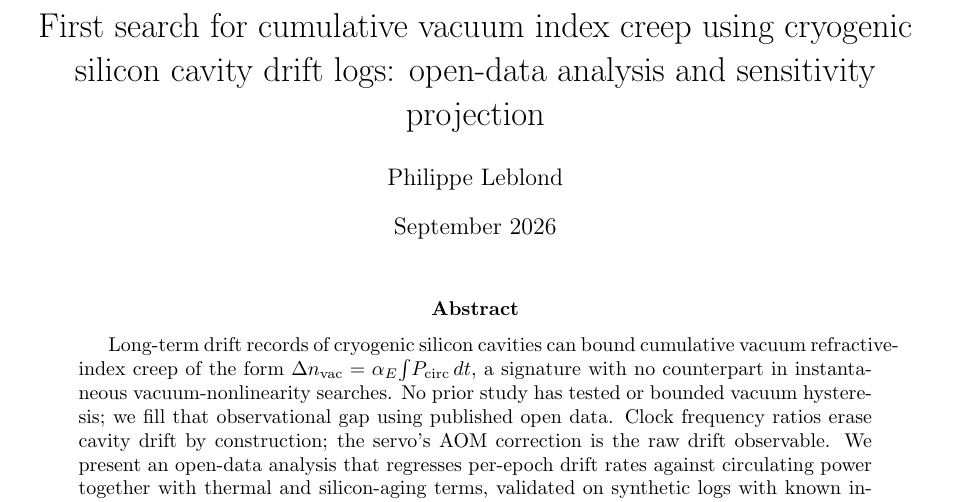
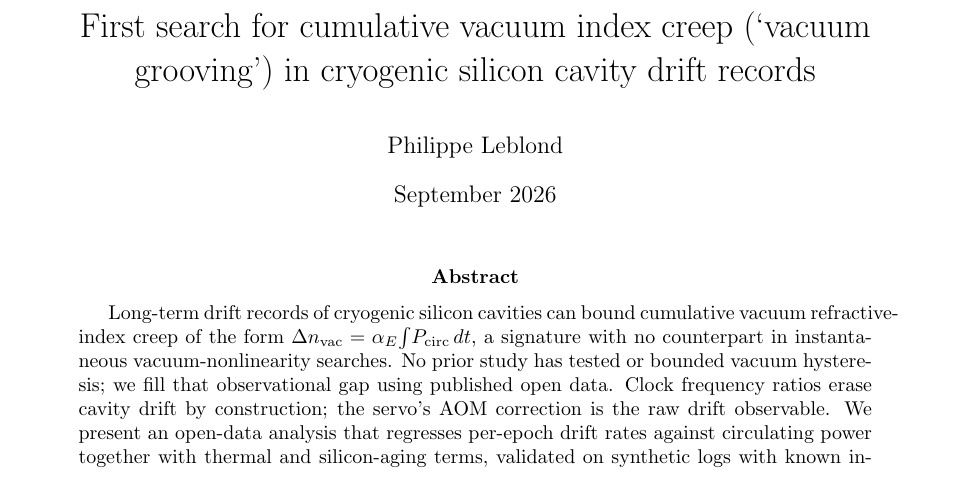
Before and after one commit to pleblond/vacuum-grooving-bound, a LaTeX paper (docs/vacuum_grooving_note.tex): part of page 1 of 6, cut so that both start at the same text. Compiled offline with pdfLaTeX.

Commit message:
New paper title with vacuum grooving term
Co-authored-by: leblond.philippe <leblond.philippe@gmail.com>

```diff
--- a/docs/vacuum_grooving_note.tex
+++ b/docs/vacuum_grooving_note.tex
@@ -3,7 +3,7 @@
 \usepackage[margin=1in]{geometry}
 \hypersetup{colorlinks=true, linkcolor=blue, citecolor=blue, urlcolor=blue}
 
-\title{First search for cumulative vacuum index creep using cryogenic silicon cavity drift logs: open-data analysis and sensitivity projection}
+\title{First search for cumulative vacuum index creep (`vacuum grooving') in cryogenic silicon cavity drift records}
 \author{Philippe Leblond}
 \date{September 2026}
 
```
Also changed, not shown: README.md, docs/vacuum_grooving_note.pdf, 1 other file.
